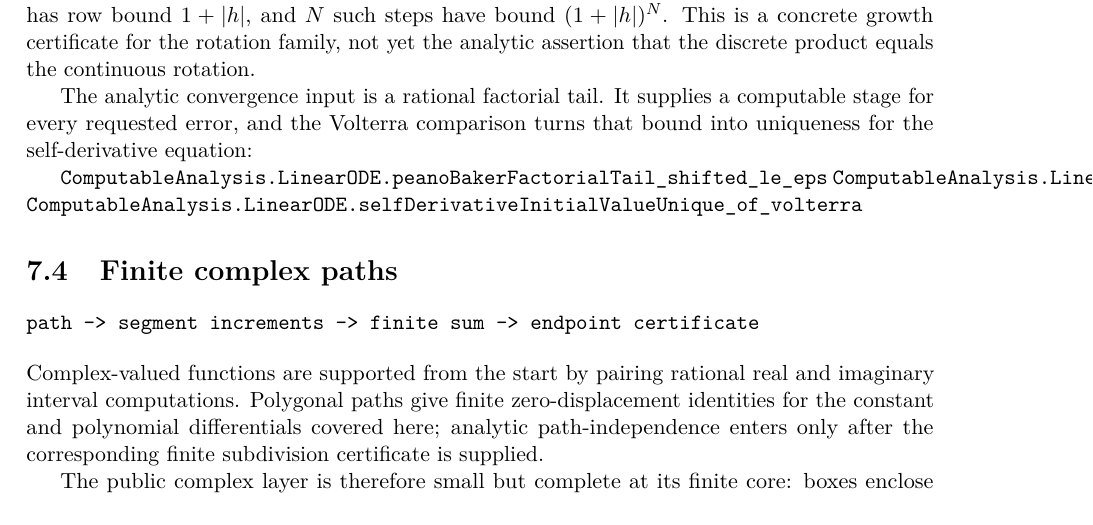
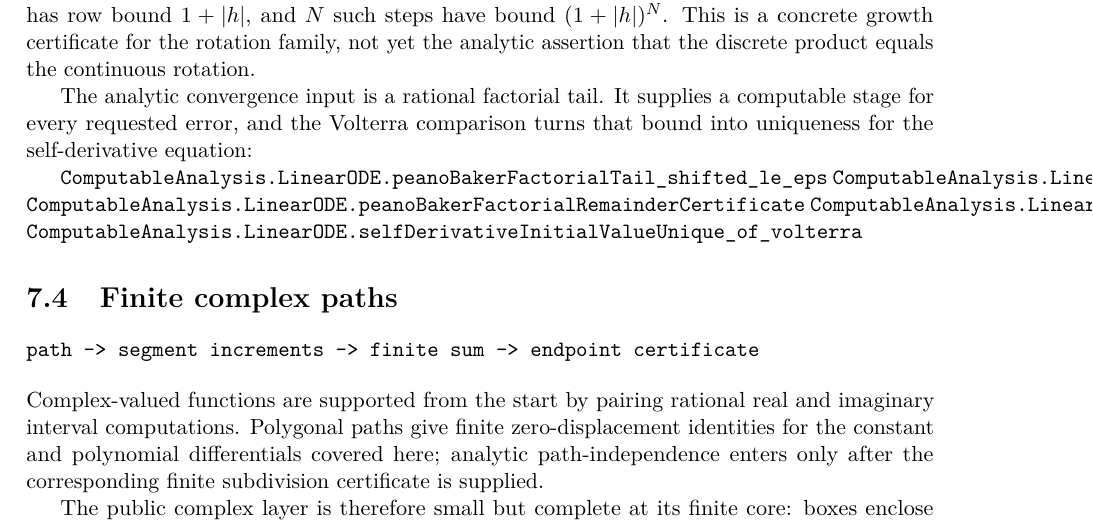
Before and after one commit to liuyao12/computable-analysis, a LaTeX thesis (blueprint/src/web.tex, which reads blueprint/src/09-differential-equations.tex): part of page 78 of 84, cut so that both start at the same text. Compiled offline with pdfLaTeX.

Commit message:
Package Peano-Baker factorial remainder certificate

```diff
--- a/blueprint/src/09-differential-equations.tex
+++ b/blueprint/src/09-differential-equations.tex
@@ -339,6 +339,8 @@ computable stage for every requested error, and the Volterra comparison turns
 that bound into uniqueness for the self-derivative equation:
 
 \lean{ComputableAnalysis.LinearODE.peanoBakerFactorialTail_shifted_le_eps}
+\lean{ComputableAnalysis.LinearODE.PeanoBakerFactorialRemainderCertificate}
+\lean{ComputableAnalysis.LinearODE.peanoBakerFactorialRemainderCertificate}
 \lean{ComputableAnalysis.LinearODE.SelfDerivativeVolterraComparison.equivalent}
 \lean{ComputableAnalysis.LinearODE.selfDerivativeInitialValueUnique_of_volterra}
 \leanok
```
Also changed, not shown: FORMALIZATION_GUIDE.md (+1 -1 lines), 1 other file.
